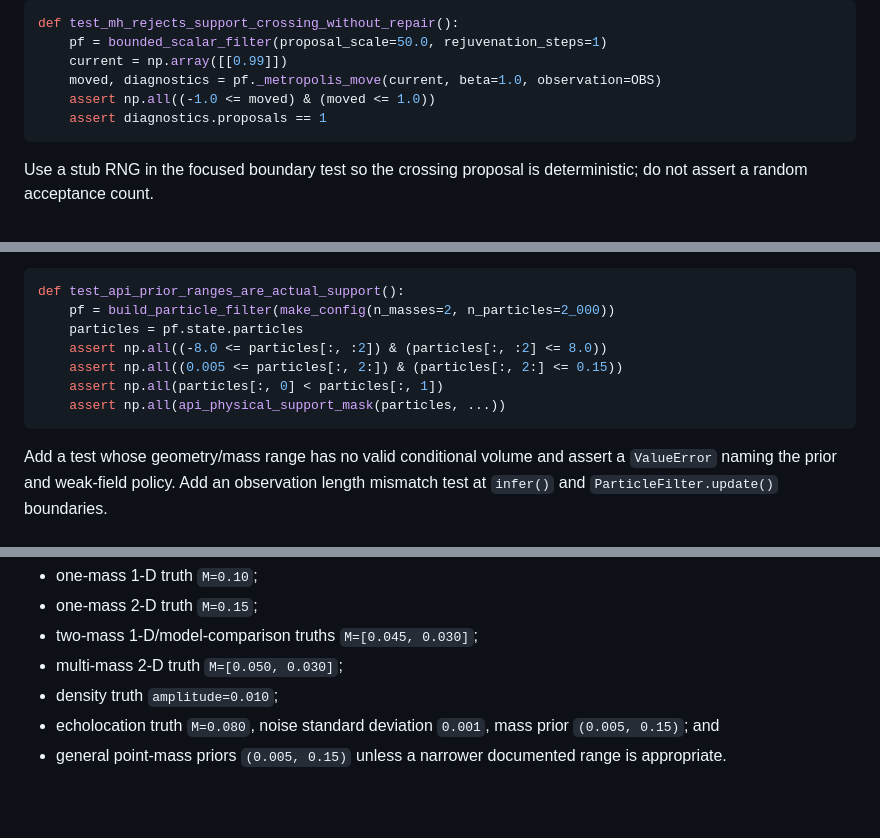
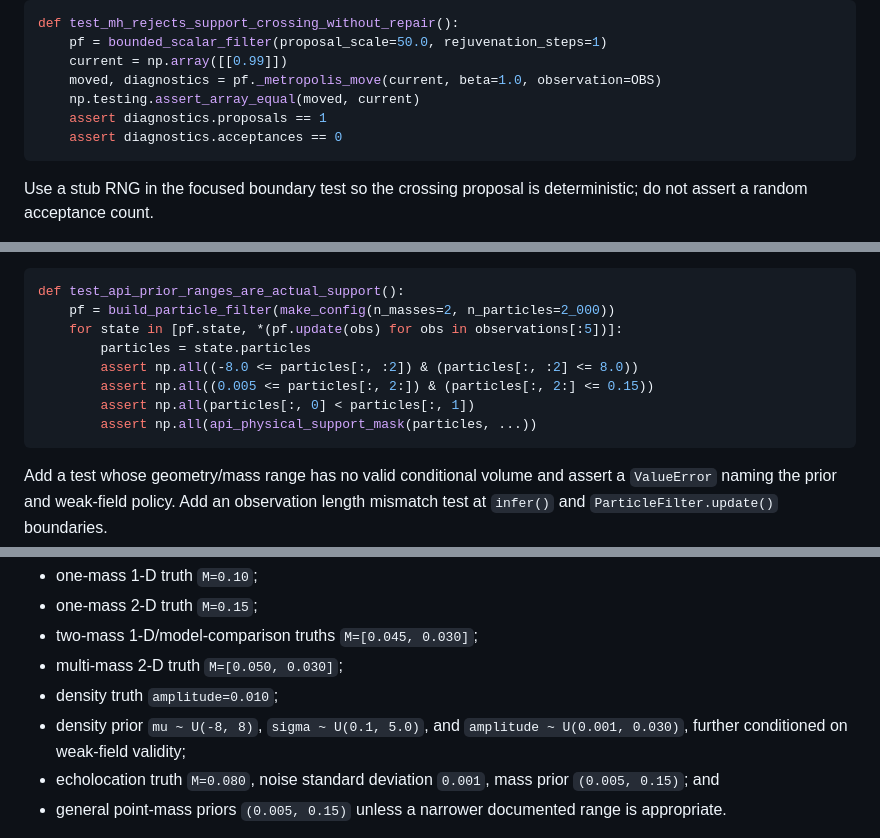
Before and after one commit to jbwhit/clocks, a Markdown page: docs/plans/2026-08-16-correctness-rigor.md, 3 parts joined by grey strips. GitHub-like rendering; blank space fills up the shorter version.

````diff
--- a/docs/plans/2026-08-16-correctness-rigor.md
+++ b/docs/plans/2026-08-16-correctness-rigor.md
@@ -573,8 +579,9 @@ def test_mh_rejects_support_crossing_without_repair():
     pf = bounded_scalar_filter(proposal_scale=50.0, rejuvenation_steps=1)
     current = np.array([[0.99]])
     moved, diagnostics = pf._metropolis_move(current, beta=1.0, observation=OBS)
-    assert np.all((-1.0 <= moved) & (moved <= 1.0))
+    np.testing.assert_array_equal(moved, current)
     assert diagnostics.proposals == 1
+    assert diagnostics.acceptances == 0
 ```
 
 Use a stub RNG in the focused boundary test so the crossing proposal is
@@ -649,11 +656,12 @@ strict first-coordinate ordering, and physical validity:
 ```python
 def test_api_prior_ranges_are_actual_support():
     pf = build_particle_filter(make_config(n_masses=2, n_particles=2_000))
-    particles = pf.state.particles
-    assert np.all((-8.0 <= particles[:, :2]) & (particles[:, :2] <= 8.0))
-    assert np.all((0.005 <= particles[:, 2:]) & (particles[:, 2:] <= 0.15))
-    assert np.all(particles[:, 0] < particles[:, 1])
-    assert np.all(api_physical_support_mask(particles, ...))
+    for state in [pf.state, *(pf.update(obs) for obs in observations[:5])]:
+        particles = state.particles
+        assert np.all((-8.0 <= particles[:, :2]) & (particles[:, :2] <= 8.0))
+        assert np.all((0.005 <= particles[:, 2:]) & (particles[:, 2:] <= 0.15))
+        assert np.all(particles[:, 0] < particles[:, 1])
+        assert np.all(api_physical_support_mask(particles, ...))
 ```
 
 Add a test whose geometry/mass range has no valid conditional volume and assert
@@ -782,6 +790,8 @@ Use these predeclared development values before any seed scan:
 - two-mass 1-D/model-comparison truths `M=[0.045, 0.030]`;
 - multi-mass 2-D truth `M=[0.050, 0.030]`;
 - density truth `amplitude=0.010`;
+- density prior `mu ~ U(-8, 8)`, `sigma ~ U(0.1, 5.0)`, and
+  `amplitude ~ U(0.001, 0.030)`, further conditioned on weak-field validity;
 - echolocation truth `M=0.080`, noise standard deviation `0.001`, mass prior
   `(0.005, 0.15)`; and
 - general point-mass priors `(0.005, 0.15)` unless a narrower documented range
````
Also changed, not shown: other parts of docs/plans/2026-08-16-correctness-rigor.md (+16 -6 lines), docs/plans/2026-08-16-correctness-rigor-agy-review.md (added, +36 -0 lines).
